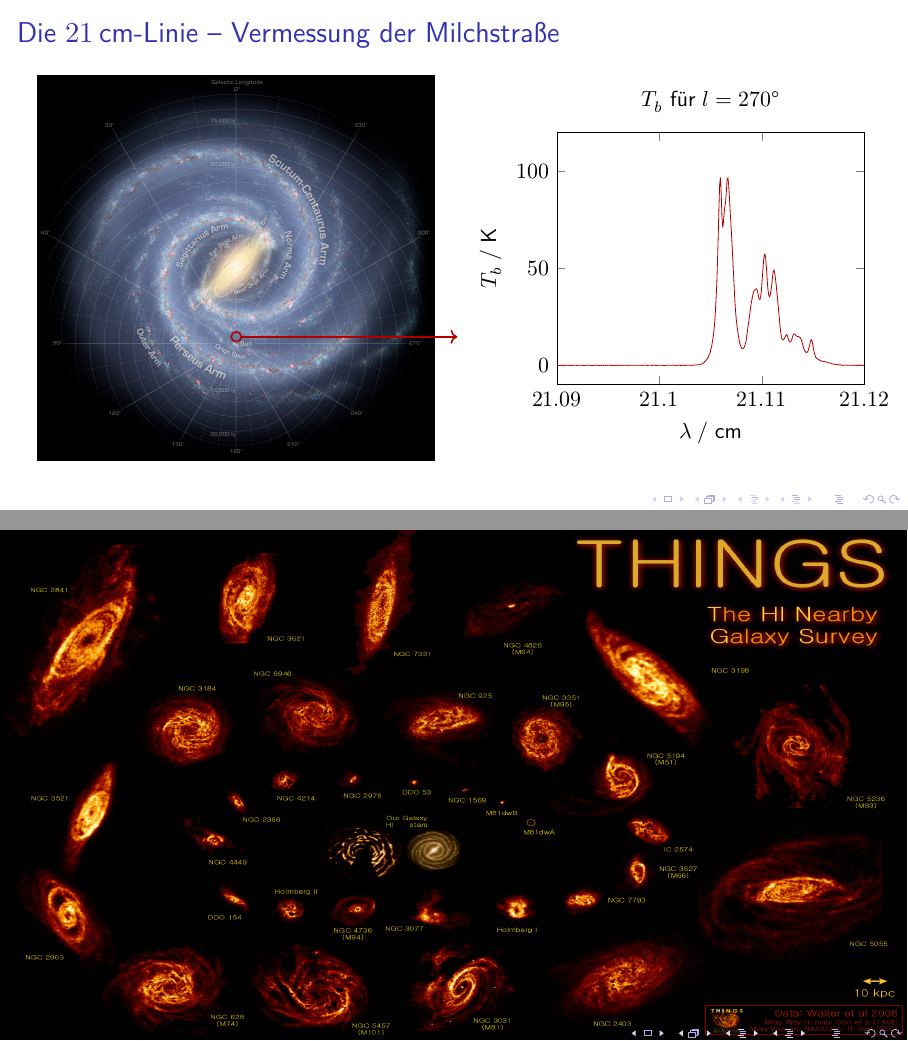
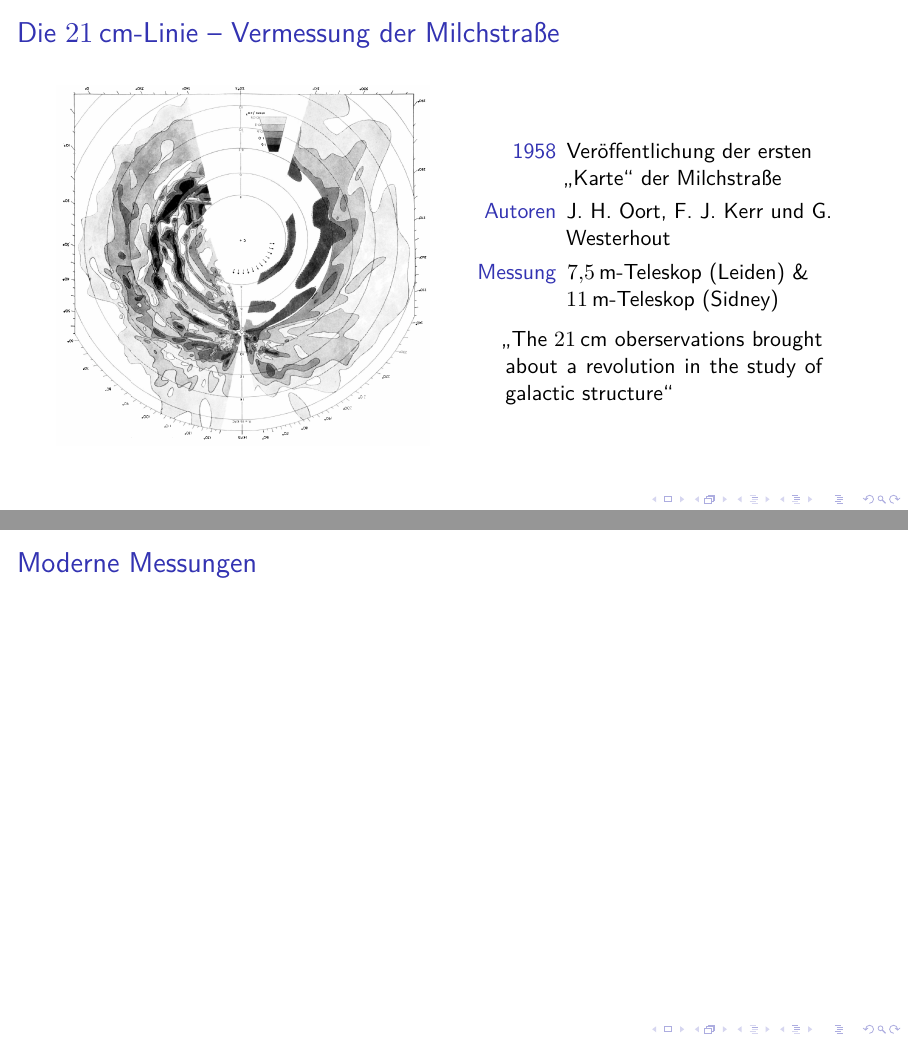
Before and after one commit to MaxNoe/radioseminar, LaTeX slides (wasserstoff.tex): pages 7 and 8 of 8 before the commit and pages 6 and 7 of 10 after it, joined at a grey line. Compiled offline with XeLaTeX.

Commit message:
monday work

```diff
--- a/wasserstoff.tex
+++ b/wasserstoff.tex
@@ -5,6 +5,8 @@
 \usepackage{fontspec}
 \usepackage{polyglossia}
 \setmainlanguage{german}
+
+\usepackage{microtype}
 
 \usepackage{mathtools}
 \usepackage[
@@ -14,6 +16,7 @@
   partial=upright,
 ]{unicode-math}
 
+\usepackage[]{csquotes}
 \usepackage[locale=DE, math-rm=\mathup]{siunitx}
 \DeclareSIUnit{\year}{a}
 
@@ -144,9 +148,25 @@
 \end{frame}
 
 \begin{frame}{Die \SI{21}{\centi\meter}-Linie – Vermessung der Milchstraße}%
-  \begin{columns}[c]%
-    \begin{column}{0.5\textwidth}%
-      \includegraphics[width=\textwidth]{images/milkyway_structure_big_crop.jpeg}
+  \begin{columns}[c, onlytextwidth]
+    \begin{column}{0.47\textwidth}%
+      \includegraphics[width=\textwidth, angle=180]{./images/original_map.png}%
     \end{column}%
-    \begin{column}{0.5\textwidth}%
-      \only<1>{%
+    \begin{column}{0.47\textwidth}%
+      \begin{description}[Messung]
+        \item[1958] Veröffentlichung der ersten \enquote{Karte} der Milchstraße
+        \item[Autoren] J. H. Oort, F. J. Kerr und G. Westerhout
+        \item[Messung] \SI{7.5}{\meter}-Teleskop (Leiden) \&  \SI{11}{\meter}-Teleskop (Sidney)
+      \end{description}
+
+      \begin{center}
+      \parbox{0.85\linewidth}{\enquote{The \SI{21}{\centi\meter} oberservations brought about a revolution in the study of galactic structure}}
+      \end{center}
+    \end{column}%
+  \end{columns}
+\end{frame}
+
+\begin{frame}{Moderne Messungen}
+
+
+\end{frame}
@@ -153,2 +178 @@
       \begin{tikzpicture}[overlay, remember picture, shift={(current page.center)}]%
-        \draw[red!70!black, thick, o->] (-3.895, -1.52) -- +(55:5);%
@@ -156,12 +184,11 @@
       \begin{tikzpicture}%
         \begin{axis}[%
-            title={$T_b$ für $l=\SI{335}{\degree}$},
+            title={$\TB$ für $l=\only<1>{\SI{335}{\degree}}\only<2>{\SI{270}{\degree}}$},
             xmin=21.09,
             xmax=21.12,
             ymin=-10,
             ymax=120,
-            width=\textwidth,
+            width=0.93\linewidth,
             xlabel={\SIQ{λ}{\centi\meter}},
-            ylabel={$\SIQ{T_b}{\kelvin}$},
+            ylabel={$\SIQ{\TB}{\kelvin}$},
           ]%
-          \addplot[red!70!black] table[x index=3, y index=1]{./data/radial_velocity_l335.txt};%
@@ -171,22 +203,3 @@
-      \only<2>{%
-      \begin{tikzpicture}[overlay, remember picture, shift={(current page.center)}]%
-        \draw[red!70!black, thick, o->] (-3.935, -1.44) -- +(0:4);
-      \end{tikzpicture}%
-      \begin{tikzpicture}%
-        \begin{axis}[
-            title={$T_b$ für $l=\SI{270}{\degree}$},
-            xmin=21.09,
-            xmax=21.12,
-            ymin=-10,
-            ymax=120,
-            width=\textwidth,
-            xlabel={\SIQ{λ}{\centi\meter}},
-            ylabel={$\SIQ{T_b}{\kelvin} $},
-          ]%
-          \addplot[red!70!black] table[x index=3, y index=1]{./data/radial_velocity_l270.txt};%
-        \end{axis}%
-      \end{tikzpicture}%
-      }%
     \end{column}%
   \end{columns}%
 \end{frame}
```
Also changed, not shown: tikz/21cm.tex (+1 -1 lines), wasserstoff.tex (21 more changed lines).
